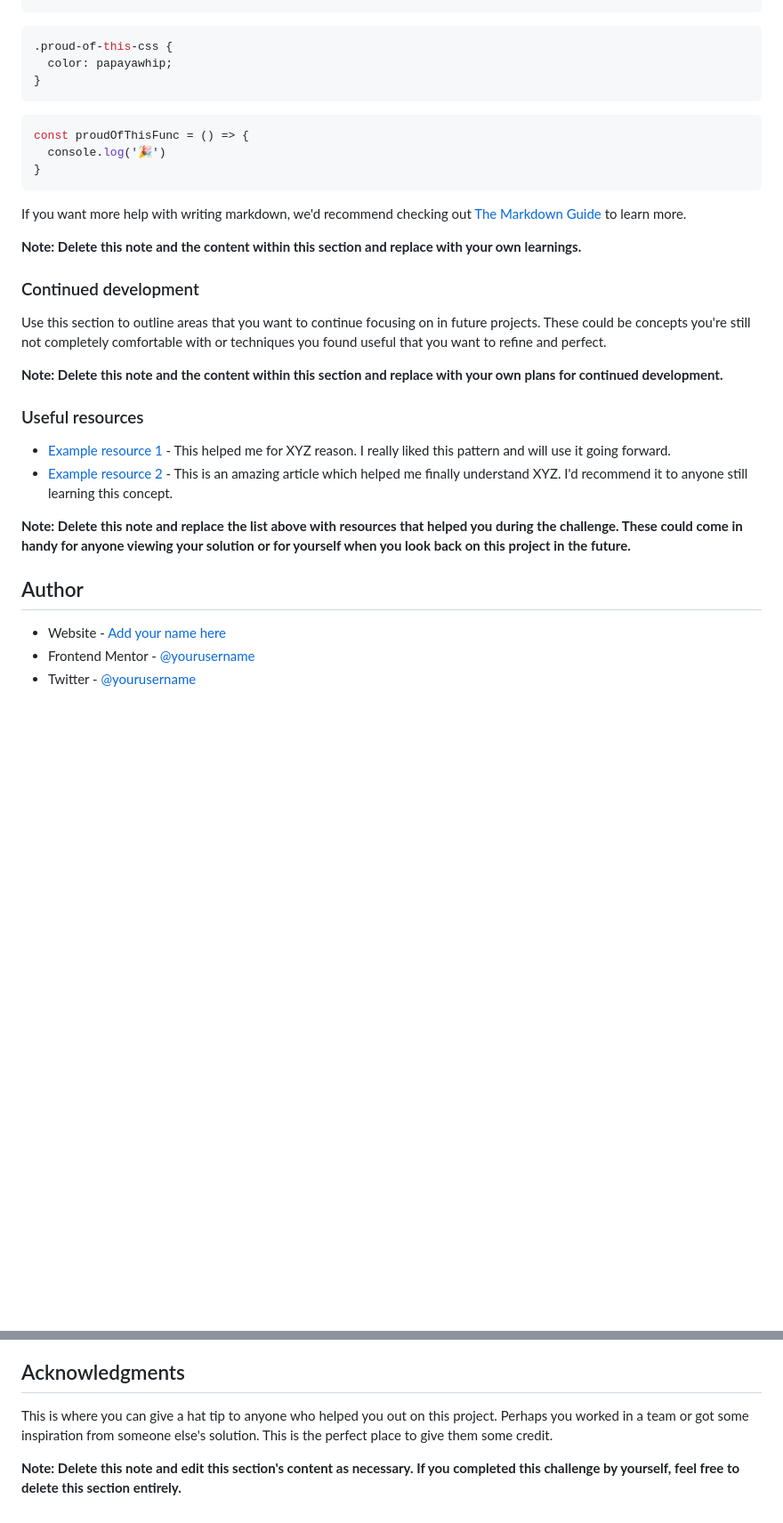
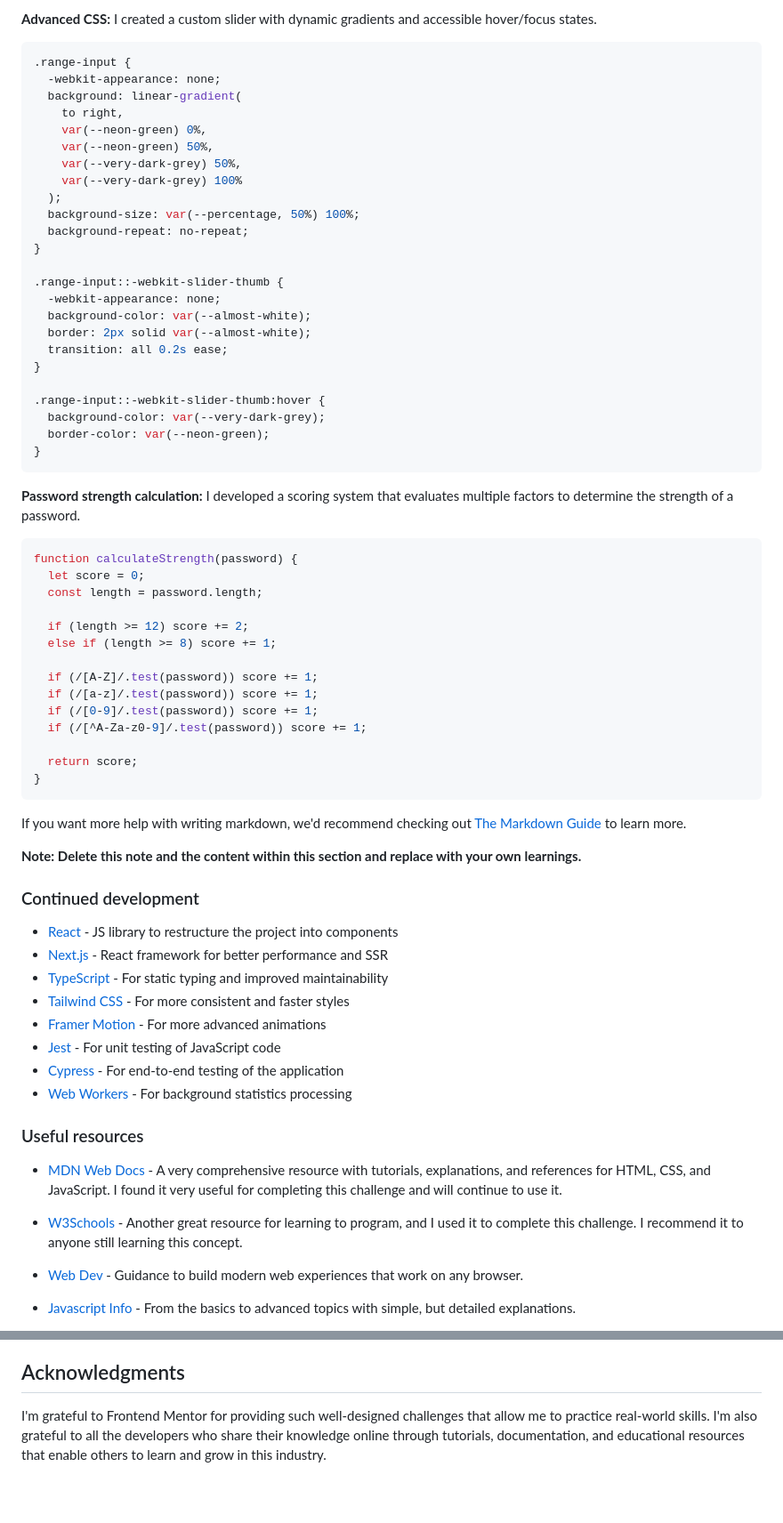
Before and after one commit to Rocabor/14.-Password-generator-app, a Markdown page: README.md, 2 parts joined by grey strips. Shown at 89% size. GitHub-like rendering; blank space fills up the shorter version.

````diff
--- a/README.md
+++ b/README.md
@@ -73,12 +70,46 @@ To see how you can add code snippets, see below:
 ```
+**Advanced CSS:** I created a custom slider with dynamic gradients and accessible hover/focus states.
 ```css
-.proud-of-this-css {
-  color: papayawhip;
+.range-input {
+  -webkit-appearance: none;
+  background: linear-gradient(
+    to right,
+    var(--neon-green) 0%,
+    var(--neon-green) 50%,
+    var(--very-dark-grey) 50%,
+    var(--very-dark-grey) 100%
+  );
+  background-size: var(--percentage, 50%) 100%;
+  background-repeat: no-repeat;
+}
+
+.range-input::-webkit-slider-thumb {
+  -webkit-appearance: none;
+  background-color: var(--almost-white);
+  border: 2px solid var(--almost-white);
+  transition: all 0.2s ease;
+}
+
+.range-input::-webkit-slider-thumb:hover {
+  background-color: var(--very-dark-grey);
+  border-color: var(--neon-green);
 }
 ```
+**Password strength calculation:** I developed a scoring system that evaluates multiple factors to determine the strength of a password.
 ```js
-const proudOfThisFunc = () => {
-  console.log('🎉')
+function calculateStrength(password) {
+  let score = 0;
+  const length = password.length;
+
+  if (length >= 12) score += 2;
+  else if (length >= 8) score += 1;
+
+  if (/[A-Z]/.test(password)) score += 1;
+  if (/[a-z]/.test(password)) score += 1;
+  if (/[0-9]/.test(password)) score += 1;
+  if (/[^A-Za-z0-9]/.test(password)) score += 1;
+
+  return score;
 }
 ```
 
@@ -88,20 +119,22 @@ If you want more help with writing markdown, we'd recommend checking out [The Ma
 
 ### Continued development
 
-Use this section to outline areas that you want to continue focusing on in future projects. These could be concepts you're still not completely comfortable with or techniques you found useful that you want to refine and perfect.
-
-**Note: Delete this note and the content within this section and replace with your own plans for continued development.**
+- [React](https://reactjs.org/) - JS library to restructure the project into components
+- [Next.js](https://nextjs.org/) - React framework for better performance and SSR
+- [TypeScript](https://www.typescriptlang.org/) - For static typing and improved maintainability
+- [Tailwind CSS](https://tailwindcss.com/) - For more consistent and faster styles
+- [Framer Motion](https://www.framer.com/motion/) - For more advanced animations
+- [Jest](https://jestjs.io/) - For unit testing of JavaScript code
+- [Cypress](https://www.cypress.io/) - For end-to-end testing of the application
+- [Web Workers](https://developer.mozilla.org/en-US/docs/Web/API/Web_Workers_API) - For background statistics processing
 
 ### Useful resources
 
-- [Example resource 1](https://www.example.com) - This helped me for XYZ reason. I really liked this pattern and will use it going forward.
-- [Example resource 2](https://www.example.com) - This is an amazing article which helped me finally understand XYZ. I'd recommend it to anyone still learning this concept.
+- [MDN Web Docs](https://developer.mozilla.org/es/) - A very comprehensive resource with tutorials, explanations, and references for HTML, CSS, and JavaScript. I found it very useful for completing this challenge and will continue to use it.
 
-**Note: Delete this note and replace the list above with resources that helped you during the challenge. These could come in handy for anyone viewing your solution or for yourself when you look back on this project in the future.**
+- [W3Schools](https://www.w3schools.com/) - Another great resource for learning to program, and I used it to complete this challenge. I recommend it to anyone still learning this concept.
 
-## Author
+- [Web Dev](https://web.dev/) - Guidance to build modern web experiences that work on any browser.
 
-- Website - [Add your name here](https://www.your-site.com)
-- Frontend Mentor - [@yourusername](https://www.frontendmentor.io/profile/yourusername)
-- Twitter - [@yourusername](https://www.twitter.com/yourusername)
+- [Javascript Info](https://javascript.info/) - From the basics to advanced topics with simple, but detailed explanations.
 
@@ -109,6 +150,4 @@ Use this section to outline areas that you want to continue focusing on in futur
 
 ## Acknowledgments
 
-This is where you can give a hat tip to anyone who helped you out on this project. Perhaps you worked in a team or got some inspiration from someone else's solution. This is the perfect place to give them some credit.
-
-**Note: Delete this note and edit this section's content as necessary. If you completed this challenge by yourself, feel free to delete this section entirely.**
+I'm grateful to Frontend Mentor for providing such well-designed challenges that allow me to practice real-world skills. I'm also grateful to all the developers who share their knowledge online through tutorials, documentation, and educational resources that enable others to learn and grow in this industry.
````
Also changed, not shown: other parts of README.md (+28 -23 lines).
